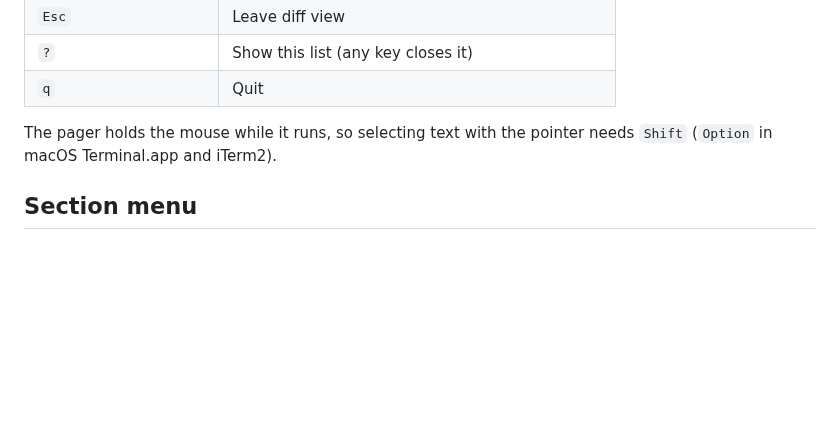
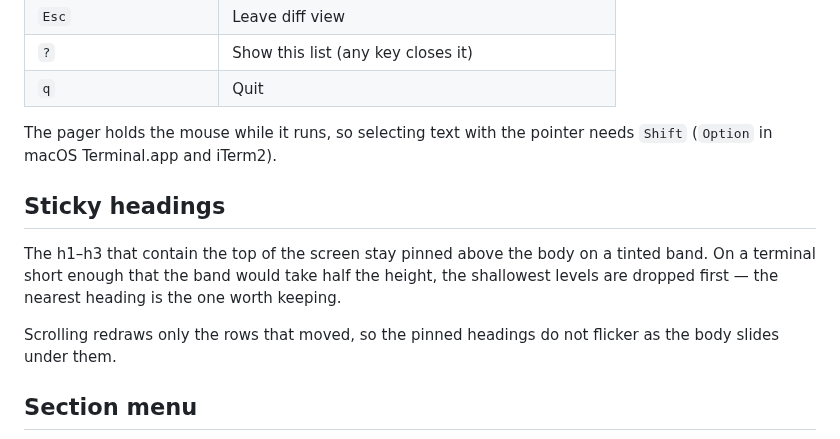
Before and after one commit to cryks/md, a Markdown page: README.md, the part around one of its changes. Drawn GitHub-style; blank space fills up the shorter version.

```diff
--- a/README.md
+++ b/README.md
@@ -119,4 +115,14 @@ md --watch notes.md   # open and live-reload on change
 The pager holds the mouse while it runs, so selecting text with the pointer
 needs `Shift` (`Option` in macOS Terminal.app and iTerm2).
 
+## Sticky headings
+
+The h1–h3 that contain the top of the screen stay pinned above the body on a
+tinted band. On a terminal short enough that the band would take half the
+height, the shallowest levels are dropped first — the nearest heading is the one
+worth keeping.
+
+Scrolling redraws only the rows that moved, so the pinned headings do not
+flicker as the body slides under them.
+
 ## Section menu
```
Also changed, not shown: other parts of README.md (+45 -28 lines), assets/demo.png (added), assets/diff.png (added), assets/search.png (added), assets/sections.png (added), 2 other files.
